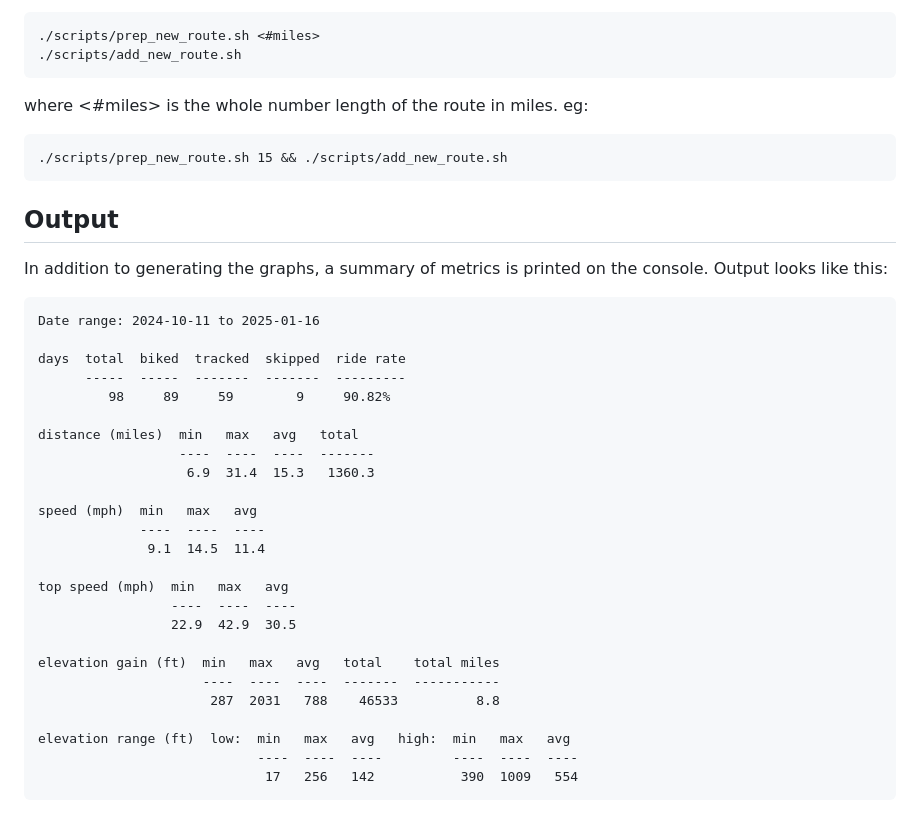
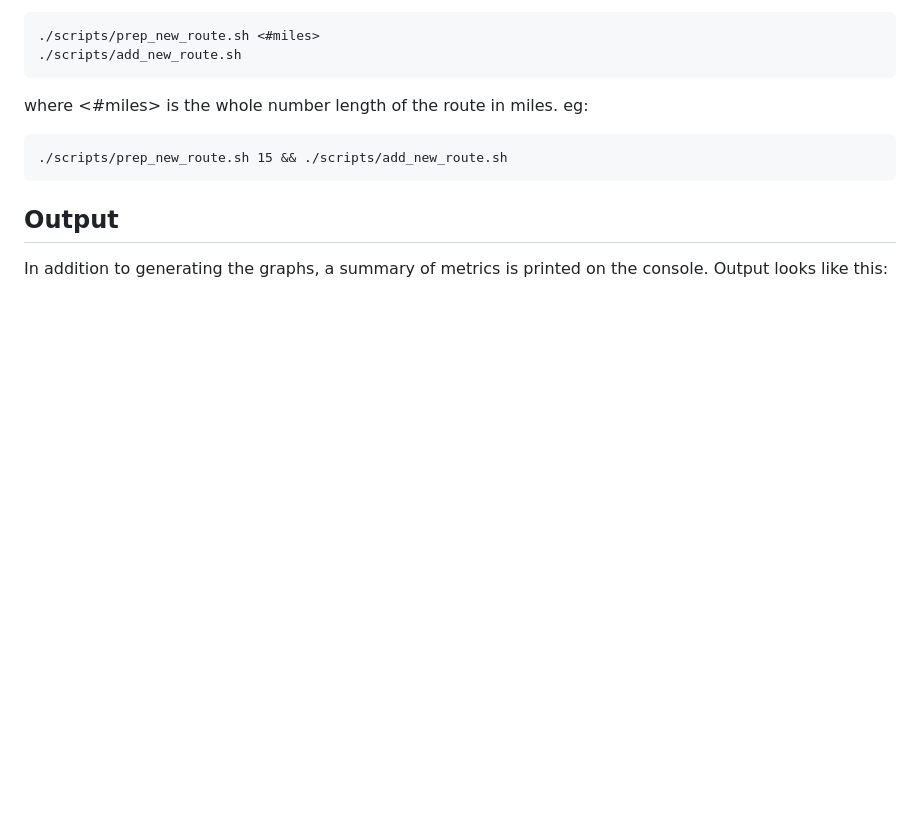
Before and after one commit to psamuels00/biking, a Markdown page: README.md, the part around the change. Drawn GitHub-style; blank space fills up the shorter version.

```diff
--- a/README.md
+++ b/README.md
@@ -174,29 +174,3 @@ eg:
 In addition to generating the graphs, a summary of metrics is printed
 on the console.
 Output looks like this:
-
-    Date range: 2024-10-11 to 2025-01-16
-
-    days  total  biked  tracked  skipped  ride rate
-          -----  -----  -------  -------  ---------
-             98     89     59        9     90.82%
-
-    distance (miles)  min   max   avg   total
-                      ----  ----  ----  -------
-                       6.9  31.4  15.3   1360.3
-
-    speed (mph)  min   max   avg
-                 ----  ----  ----
-                  9.1  14.5  11.4
-
-    top speed (mph)  min   max   avg
-                     ----  ----  ----
-                     22.9  42.9  30.5
-
-    elevation gain (ft)  min   max   avg   total    total miles
-                         ----  ----  ----  -------  -----------
-                          287  2031   788    46533          8.8
-
-    elevation range (ft)  low:  min   max   avg   high:  min   max   avg
-                                ----  ----  ----         ----  ----  ----
-                                 17   256   142           390  1009   554
```
